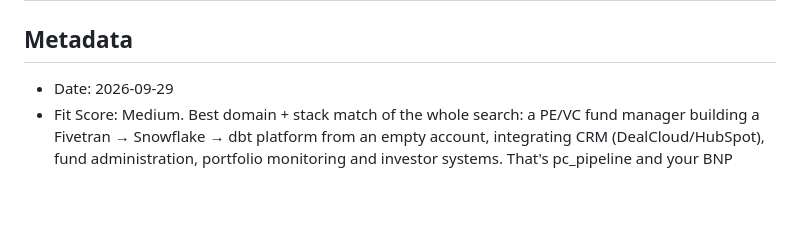
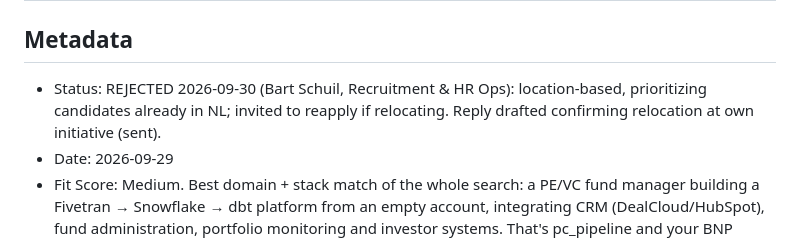
Before and after one commit to Krishuang-1116/cv-latex, a Markdown page: jd-analyses/marktlink-capital-analytics-engineer-2026-09.md, the part around the change. Rendered like a GitHub page; blank space fills up the shorter version.

```diff
--- a/jd-analyses/marktlink-capital-analytics-engineer-2026-09.md
+++ b/jd-analyses/marktlink-capital-analytics-engineer-2026-09.md
@@ -1,6 +1,7 @@
 # Marktlink Capital — Analytics Engineer (greenfield platform) — Amsterdam — 2026-09
 
 ## Metadata
+- Status: REJECTED 2026-09-30 (Bart Schuil, Recruitment & HR Ops): location-based, prioritizing candidates already in NL; invited to reapply if relocating. Reply drafted confirming relocation at own initiative (sent).
 - Date: 2026-09-29
 - Fit Score: Medium. Best domain + stack match of the whole search: a PE/VC fund manager building a Fivetran → Snowflake → dbt platform from an empty account, integrating CRM (DealCloud/HubSpot), fund administration, portfolio monitoring and investor systems. That's pc_pipeline and your BNP private-capital model almost word for word, plus CFA, Streamlit/Power BI and Claude Code. It's held back by a hard seniority ask: 5+ years, prior "from scratch" platform build, sole owner of the architecture.
 - Tailoring effort: LOW–MEDIUM (Variant A: summary swap + skills-column reorder).
```
Also changed, not shown: jd-analyses/booking-holdings-data-analytics-engineer-i-treasury-2026-09.md (+1 -1 lines), jd-analyses/lendable-analytics-data-engineer-python-infrastructure-2026-09.md (+9 -9 lines).
